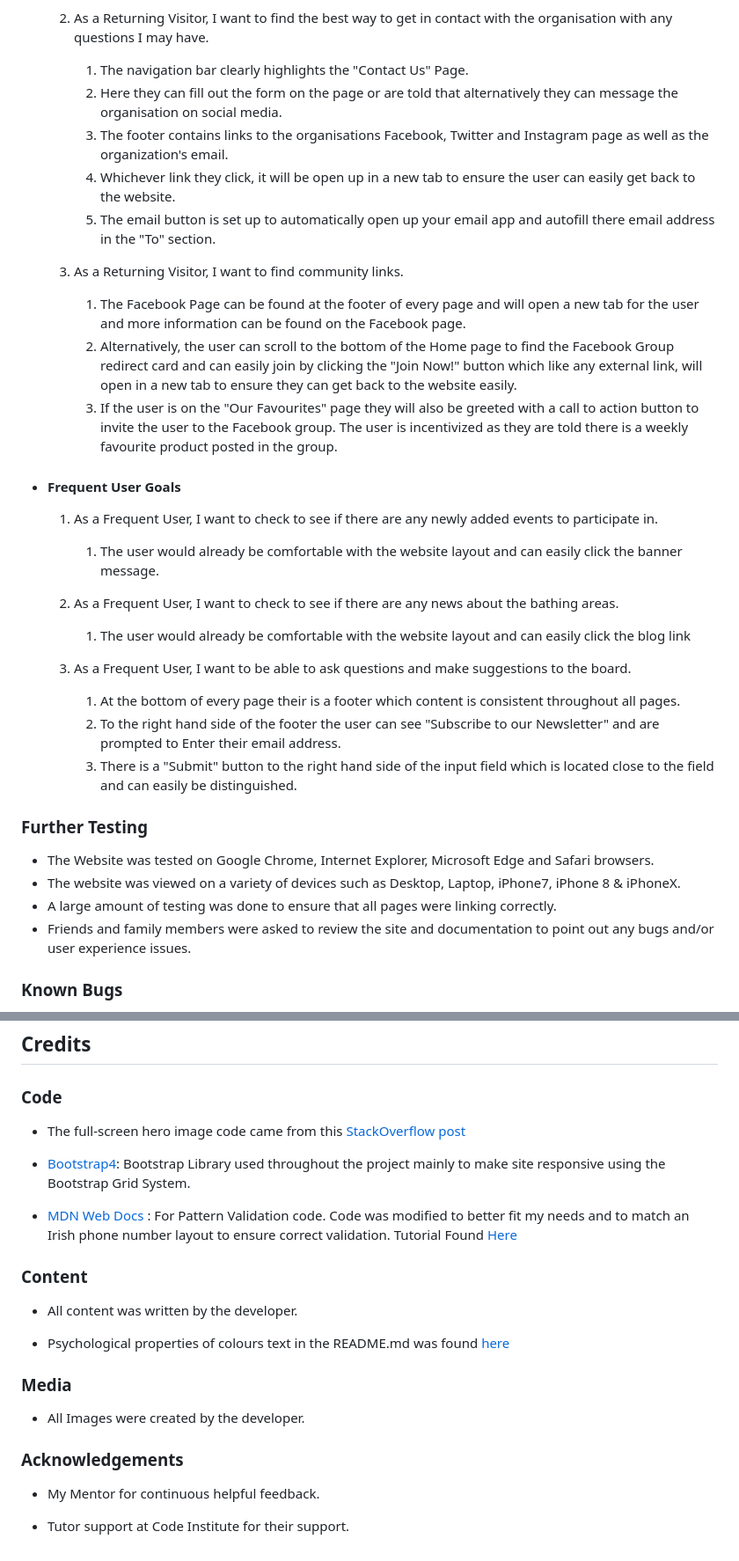
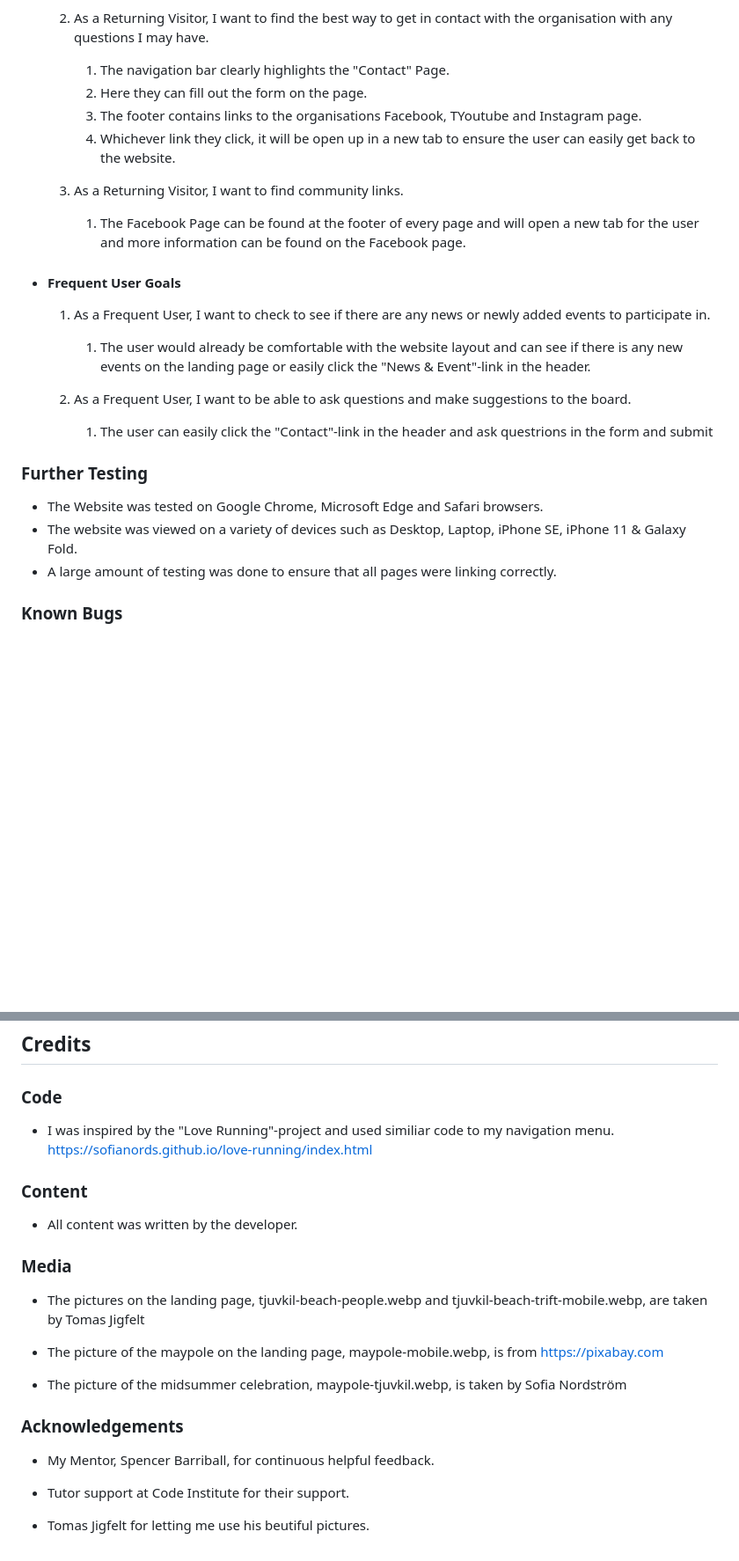
Before and after one commit to SofiaNords/beach-club, a Markdown page: README.md, 2 parts joined by grey strips. Shown at 88% size. GitHub-like rendering; blank space fills up the shorter version.

Commit message:
Add testing user stories, further testing and credits in README-md

```diff
--- a/README.md
+++ b/README.md
@@ -179,39 +179,31 @@ The Lighthouse report from Google Chrome DevTools showed very good results for P
 
     2. As a Returning Visitor, I want to find the best way to get in contact with the organisation with any questions I may have.
 
-        1. The navigation bar clearly highlights the "Contact Us" Page.
-        2. Here they can fill out the form on the page or are told that alternatively they can message the organisation on social media.
-        3. The footer contains links to the organisations Facebook, Twitter and Instagram page as well as the organization's email.
+        1. The navigation bar clearly highlights the "Contact" Page.
+        2. Here they can fill out the form on the page.
+        3. The footer contains links to the organisations Facebook, TYoutube and Instagram page.
         4. Whichever link they click, it will be open up in a new tab to ensure the user can easily get back to the website.
-        5. The email button is set up to automatically open up your email app and autofill there email address in the "To" section.
 
      3. As a Returning Visitor, I want to find community links.
         1. The Facebook Page can be found at the footer of every page and will open a new tab for the user and more information can be found on the Facebook page.
-        2. Alternatively, the user can scroll to the bottom of the Home page to find the Facebook Group redirect card and can easily join by clicking the "Join Now!" button which like any external link, will open in a new tab to ensure they can get back to the website easily.
-        3. If the user is on the "Our Favourites" page they will also be greeted with a call to action button to invite the user to the Facebook group. The user is incentivized as they are told there is a weekly favourite product posted in the group.
+
 
 -   #### Frequent User Goals
 
-     1. As a Frequent User, I want to check to see if there are any newly added events to participate in.
+     1. As a Frequent User, I want to check to see if there are any news or newly added events to participate in.
 
-        1. The user would already be comfortable with the website layout and can easily click the banner message.
-
-    2. As a Frequent User, I want to check to see if there are any news about the bathing areas.
-
-        1. The user would already be comfortable with the website layout and can easily click the blog link
+        1. The user would already be comfortable with the website layout and can see if there is any new events on the landing page or easily click the "News & Event"-link in the header.
 
      3. As a Frequent User, I want to be able to ask questions and make suggestions to the board.
 
-        1. At the bottom of every page their is a footer which content is consistent throughout all pages.
-        2. To the right hand side of the footer the user can see "Subscribe to our Newsletter" and are prompted to Enter their email address.
-        3. There is a "Submit" button to the right hand side of the input field which is located close to the field and can easily be distinguished.
+        1. The user can easily click the "Contact"-link in the header and ask questrions in the form and submit
 
 ### Further Testing
 
--   The Website was tested on Google Chrome, Internet Explorer, Microsoft Edge and Safari browsers.
--   The website was viewed on a variety of devices such as Desktop, Laptop, iPhone7, iPhone 8 & iPhoneX.
+-   The Website was tested on Google Chrome, Microsoft Edge and Safari browsers.
+-   The website was viewed on a variety of devices such as Desktop, Laptop, iPhone SE, iPhone 11 & Galaxy Fold.
 -   A large amount of testing was done to ensure that all pages were linking correctly.
--   Friends and family members were asked to review the site and documentation to point out any bugs and/or user experience issues.
+
 
 ### Known Bugs
 
@@ -272,24 +264,26 @@ Click [Here](https://help.github.com/en/github/creating-cloning-and-archiving-re
 
 ### Code
 
--   The full-screen hero image code came from this [StackOverflow post](https://stackoverflow.com)
-
--   [Bootstrap4](https://getbootstrap.com/docs/4.4/getting-started/introduction/): Bootstrap Library used throughout the project mainly to make site responsive using the Bootstrap Grid System.
-
--   [MDN Web Docs](https://developer.mozilla.org/) : For Pattern Validation code. Code was modified to better fit my needs and to match an Irish phone number layout to ensure correct validation. Tutorial Found [Here](https://developer.mozilla.org/en-US/docs/Web/HTML/Element/input/tel#Pattern_validation)
+-   I was inspired by the "Love Running"-project and used similiar code to my navigation menu.
+    https://sofianords.github.io/love-running/index.html
 
 ### Content
 
 -   All content was written by the developer.
 
--   Psychological properties of colours text in the README.md was found [here](http://www.colour-affects.co.uk/psychological-properties-of-colours)
 
 ### Media
 
--   All Images were created by the developer.
+-   The pictures on the landing page, tjuvkil-beach-people.webp and tjuvkil-beach-trift-mobile.webp, are taken by Tomas Jigfelt
+
+-   The picture of the maypole on the landing page, maypole-mobile.webp, is from https://pixabay.com
+
+- The picture of the midsummer celebration, maypole-tjuvkil.webp, is taken by Sofia Nordström
 
 ### Acknowledgements
 
--   My Mentor for continuous helpful feedback.
+-   My Mentor, Spencer Barriball, for continuous helpful feedback.
 
 -   Tutor support at Code Institute for their support.
+
+- Tomas Jigfelt for letting me use his beutiful pictures.
```
Also changed, not shown: other parts of README.md (+1 -1 lines).
